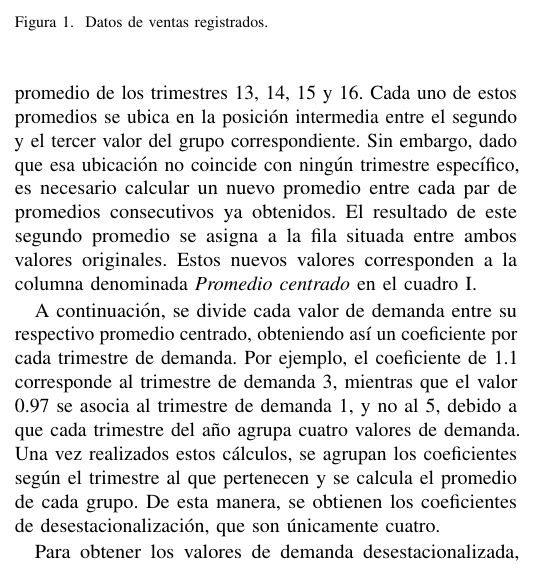
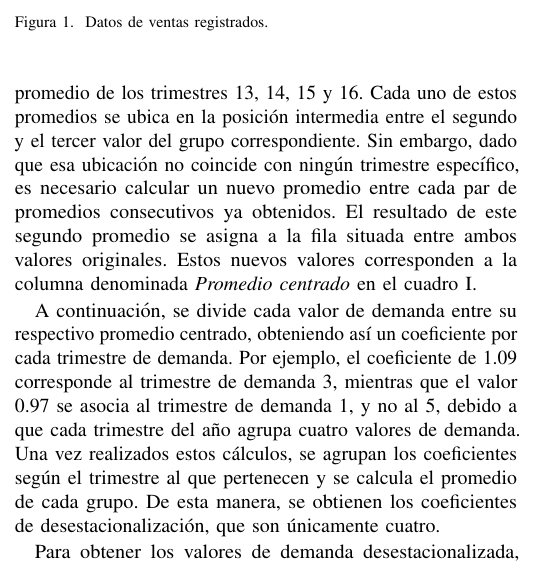
Before and after one commit to Julian-L-Avila/Modelos, a LaTeX paper (Regression/main.tex, which reads Regression/Sections/methods.tex): part of one column of page 1 of 3, cut so that both start at the same text. Compiled offline with pdfLaTeX; a LaTeX package or settings file that is missing is left out.

Commit message:
Update 1.1 to 1.09.

```diff
--- a/Regression/Sections/methods.tex
+++ b/Regression/Sections/methods.tex
@@ -29,7 +29,7 @@ en el \cref{tab:table}.
 
 A continuación, se divide cada valor de demanda entre su respectivo promedio
 centrado, obteniendo así un coeficiente por cada trimestre de demanda.
-Por ejemplo, el coeficiente de 1.1 corresponde al trimestre de demanda 3, mientras
+Por ejemplo, el coeficiente de 1.09 corresponde al trimestre de demanda 3, mientras
 que el valor 0.97 se asocia al trimestre de demanda 1, y no al 5, debido a que
 cada trimestre del año agrupa cuatro valores de demanda.
 Una vez realizados estos cálculos, se agrupan los coeficientes según el
```
Also changed, not shown: Regression/main.pdf.
